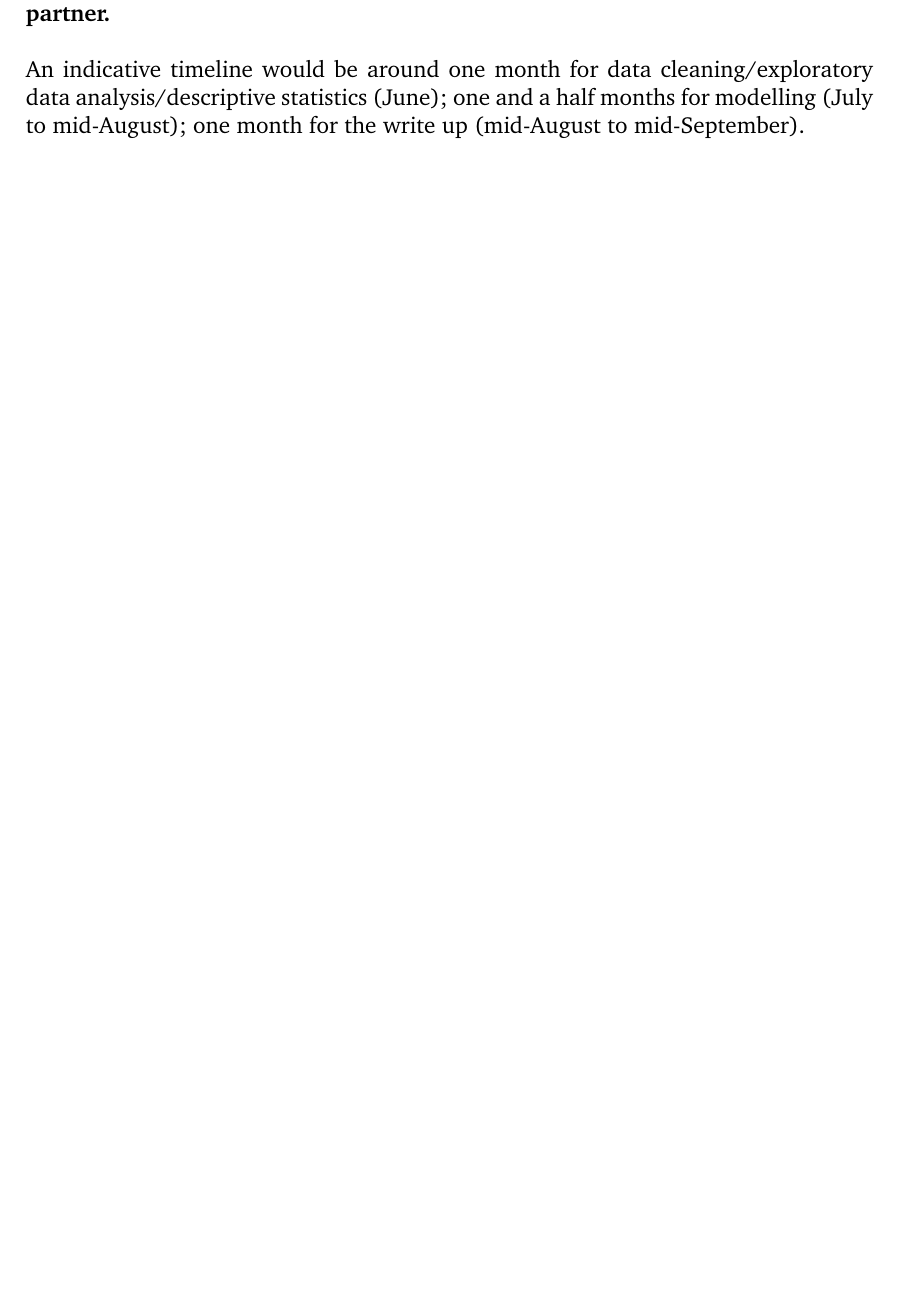
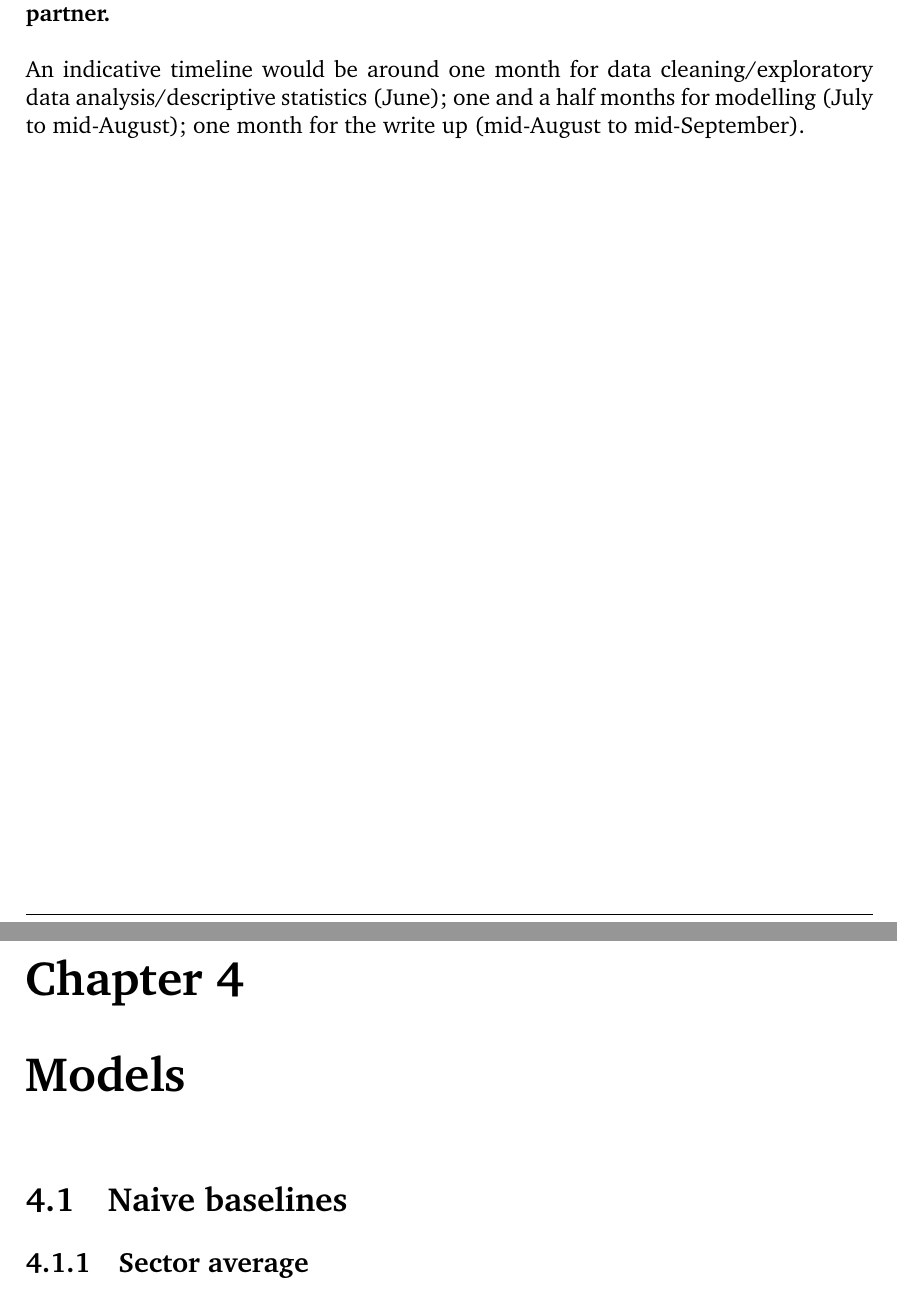
Before and after one commit to Michael-Hollins/Imperial_MSc_AI, a LaTeX thesis (report/scope3.tex): part of page 18 of 23 before the commit and two parts of pages 18 and 19 of 24 after it, the two joined at a grey line, cut so that both start at the same text, the shorter picture padded with empty space. Compiled offline with pdfLaTeX.

Commit message:
Update on Overleaf.

```diff
--- a/report/scope3.tex
+++ b/report/scope3.tex
@@ -331,6 +331,13 @@ A thorough review of the domain literature has been completed, and so I intend t
 \\\\
 An indicative timeline would be around one month for data cleaning/exploratory data analysis/descriptive statistics (June); one and a half months for modelling (July to mid-August); one month for the write up (mid-August to mid-September).
 
+%%%%%%%%%%%%%%%%%%%%%%%%%%%%%%%%%%%%
+\chapter{Models}
+\section{Naive baselines}
+\subsection{Sector average}
+
+
+
 %% bibliography
 \bibliographystyle{plain}
 \bibliography{references}
```
